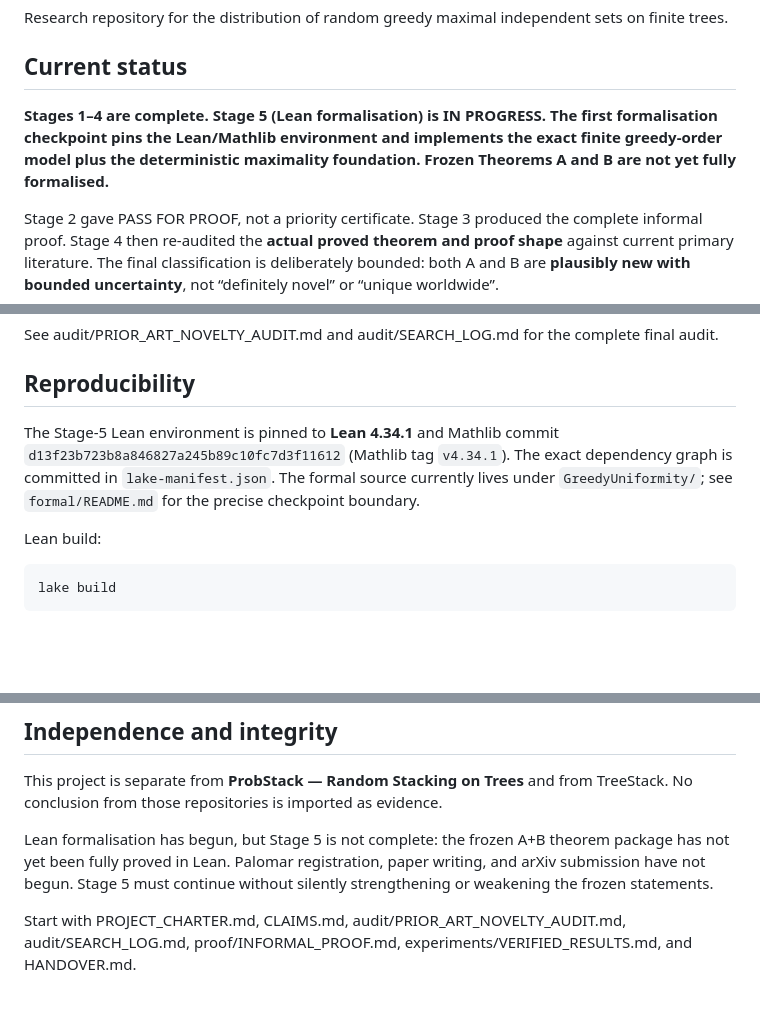
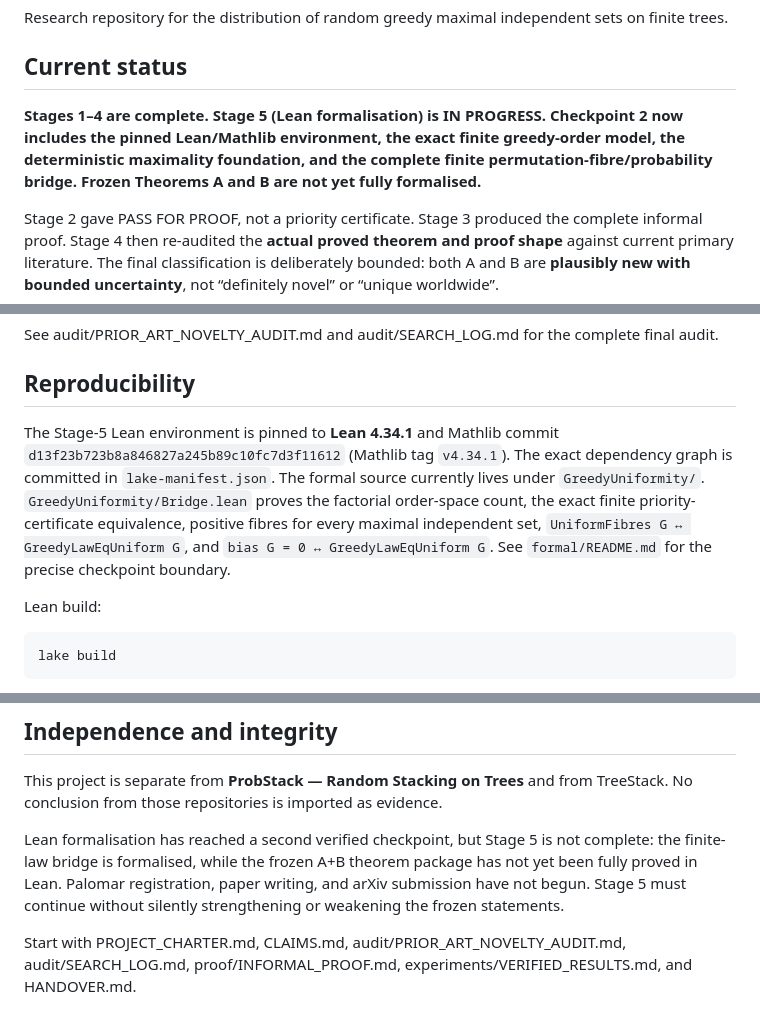
Before and after one commit to jfairfaxball-348/Greedy-Uniformity-on-Trees, a Markdown page: README.md, 3 parts joined by grey strips. Rendered like a GitHub page; blank space fills up the shorter version.

Commit message:
docs: record Stage 5 bridge checkpoint

```diff
--- a/README.md
+++ b/README.md
@@ -4,7 +4,7 @@ Research repository for the distribution of random greedy maximal independent se
 
 ## Current status
 
-**Stages 1–4 are complete. Stage 5 (Lean formalisation) is IN PROGRESS. The first formalisation checkpoint pins the Lean/Mathlib environment and implements the exact finite greedy-order model plus the deterministic maximality foundation. Frozen Theorems A and B are not yet fully formalised.**
+**Stages 1–4 are complete. Stage 5 (Lean formalisation) is IN PROGRESS. Checkpoint 2 now includes the pinned Lean/Mathlib environment, the exact finite greedy-order model, the deterministic maximality foundation, and the complete finite permutation-fibre/probability bridge. Frozen Theorems A and B are not yet fully formalised.**
 
 Stage 2 gave PASS FOR PROOF, not a priority certificate. Stage 3 produced the complete informal proof. Stage 4 then re-audited the **actual proved theorem and proof shape** against current primary literature. The final classification is deliberately bounded: both A and B are **plausibly new with bounded uncertainty**, not “definitely novel” or “unique worldwide”.
 
@@ -49,7 +49,7 @@ See audit/PRIOR_ART_NOVELTY_AUDIT.md and audit/SEARCH_LOG.md for the complete fi
 
 ## Reproducibility
 
-The Stage-5 Lean environment is pinned to **Lean 4.34.1** and Mathlib commit `d13f23b723b8a846827a245b89c10fc7d3f11612` (Mathlib tag `v4.34.1`). The exact dependency graph is committed in `lake-manifest.json`. The formal source currently lives under `GreedyUniformity/`; see `formal/README.md` for the precise checkpoint boundary.
+The Stage-5 Lean environment is pinned to **Lean 4.34.1** and Mathlib commit `d13f23b723b8a846827a245b89c10fc7d3f11612` (Mathlib tag `v4.34.1`). The exact dependency graph is committed in `lake-manifest.json`. The formal source currently lives under `GreedyUniformity/`. `GreedyUniformity/Bridge.lean` proves the factorial order-space count, the exact finite priority-certificate equivalence, positive fibres for every maximal independent set, `UniformFibres G ↔ GreedyLawEqUniform G`, and `bias G = 0 ↔ GreedyLawEqUniform G`. See `formal/README.md` for the precise checkpoint boundary.
 
 Lean build:
 
@@ -67,6 +67,6 @@ Stage 3 added a targeted proof-certificate checker rather than a larger blind ce
 
 This project is separate from **ProbStack — Random Stacking on Trees** and from TreeStack. No conclusion from those repositories is imported as evidence.
 
-Lean formalisation has begun, but Stage 5 is not complete: the frozen A+B theorem package has not yet been fully proved in Lean. Palomar registration, paper writing, and arXiv submission have not begun. Stage 5 must continue without silently strengthening or weakening the frozen statements.
+Lean formalisation has reached a second verified checkpoint, but Stage 5 is not complete: the finite-law bridge is formalised, while the frozen A+B theorem package has not yet been fully proved in Lean. Palomar registration, paper writing, and arXiv submission have not begun. Stage 5 must continue without silently strengthening or weakening the frozen statements.
 
 Start with PROJECT_CHARTER.md, CLAIMS.md, audit/PRIOR_ART_NOVELTY_AUDIT.md, audit/SEARCH_LOG.md, proof/INFORMAL_PROOF.md, experiments/VERIFIED_RESULTS.md, and HANDOVER.md.
```
